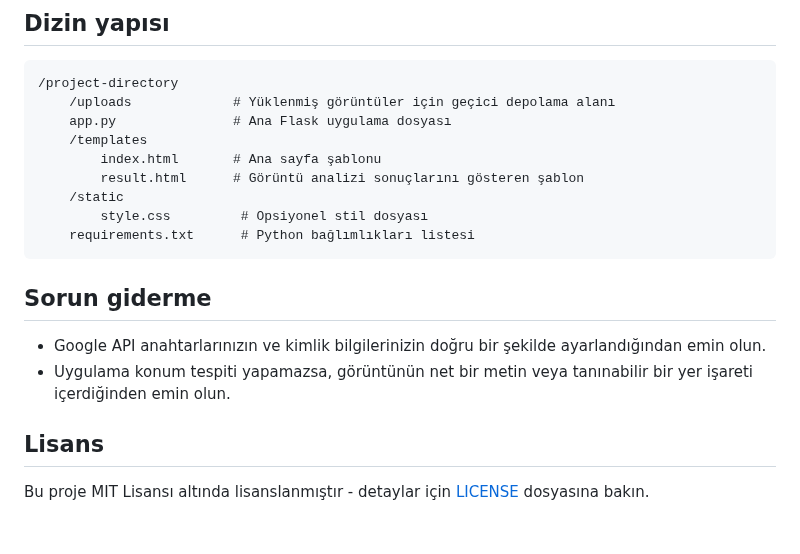
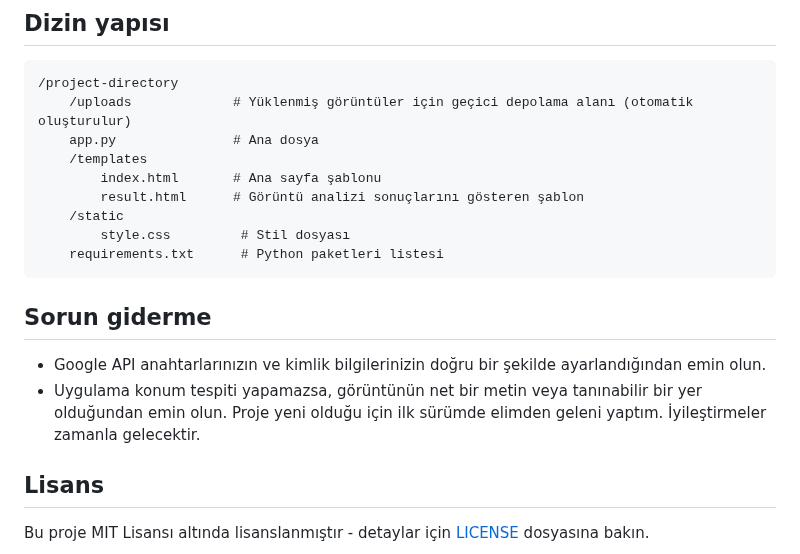
Before and after one commit to Turkalypse/konumify, a Markdown page: README.md, the part around the change. Rendered like a GitHub page; blank space fills up the shorter version.

````diff
--- a/README.md
+++ b/README.md
@@ -72,19 +72,19 @@ export GOOGLE_APPLICATION_CREDENTIALS="path/to/your/credentials.json"
 ## Dizin yapısı
 ```
 /project-directory
-    /uploads             # Yüklenmiş görüntüler için geçici depolama alanı
-    app.py               # Ana Flask uygulama dosyası
+    /uploads             # Yüklenmiş görüntüler için geçici depolama alanı (otomatik oluşturulur)
+    app.py               # Ana dosya
     /templates
         index.html       # Ana sayfa şablonu
         result.html      # Görüntü analizi sonuçlarını gösteren şablon
     /static
-        style.css         # Opsiyonel stil dosyası
-    requirements.txt      # Python bağlımlıkları listesi
+        style.css         # Stil dosyası
+    requirements.txt      # Python paketleri listesi
 ```
 
 ## Sorun giderme
 - Google API anahtarlarınızın ve kimlik bilgilerinizin doğru bir şekilde ayarlandığından emin olun.
-- Uygulama konum tespiti yapamazsa, görüntünün net bir metin veya tanınabilir bir yer işareti içerdiğinden emin olun.
+- Uygulama konum tespiti yapamazsa, görüntünün net bir metin veya tanınabilir bir yer olduğundan emin olun. Proje yeni olduğu için ilk sürümde elimden geleni yaptım. İyileştirmeler zamanla gelecektir.
 
 ## Lisans
 Bu proje MIT Lisansı altında lisanslanmıştır - detaylar için [LICENSE](LICENSE) dosyasına bakın.
````
